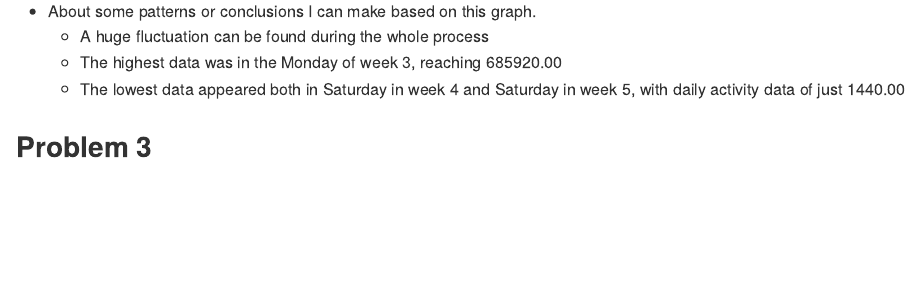
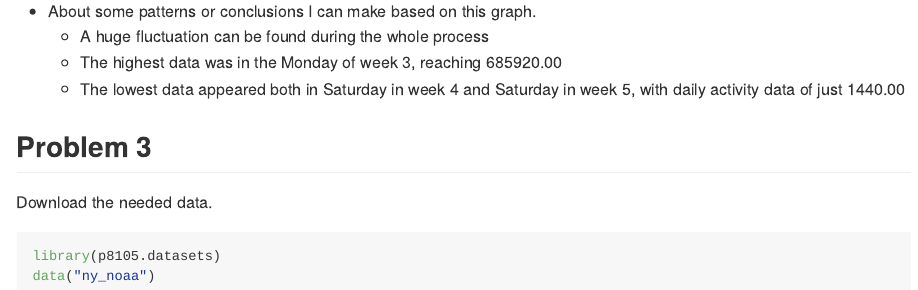
Before and after one commit to AnzhuoXie/p8105_hw3_ax2173, an R Markdown document (p8105_hw3_ax2173.Rmd): the page in a window 1100 px wide, from 4120 px down. The pictures show the output file p8105_hw3_ax2173.md that the author committed with the source, drawn offline in the style of GitHub.

Commit message:
download the data for problem 3

````diff
--- a/p8105_hw3_ax2173.Rmd
+++ b/p8105_hw3_ax2173.Rmd
@@ -84,3 +84,10 @@ acc_df %>%
   * The lowest data appeared both in Saturday in week 4 and Saturday in week 5, with daily activity data of just 1440.00
 
 ## Problem 3
+
+Download the needed data.
+
+```{r}
+library(p8105.datasets)
+data("ny_noaa")
+```
````
Also changed, not shown: p8105_hw3_ax2173.md.
